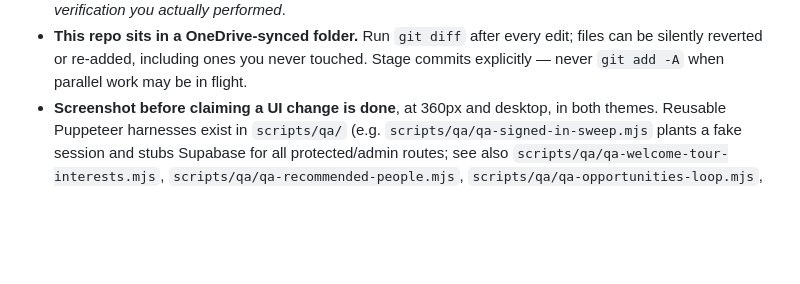
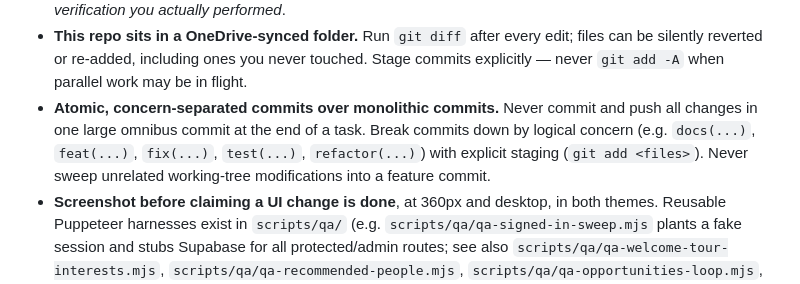
Before and after one commit to sahgyan9/friendly-learning-srmap, a Markdown page: AGENTS.md, the part around the change. Rendered like a GitHub page; blank space fills up the shorter version.

Commit message:
docs(agents): add atomic commit policy guidelines

```diff
--- a/AGENTS.md
+++ b/AGENTS.md
@@ -83,6 +83,11 @@ Deeper authorities it defers to: [FACULTY_AI_ROADMAP.md](FACULTY_AI_ROADMAP.md)
   edit; files can be silently reverted or re-added, including ones you never
   touched. Stage commits explicitly — never `git add -A` when parallel work may
   be in flight.
+- **Atomic, concern-separated commits over monolithic commits.** Never commit
+  and push all changes in one large omnibus commit at the end of a task. Break
+  commits down by logical concern (e.g. `docs(...)`, `feat(...)`, `fix(...)`,
+  `test(...)`, `refactor(...)`) with explicit staging (`git add <files>`).
+  Never sweep unrelated working-tree modifications into a feature commit.
 - **Screenshot before claiming a UI change is done**, at 360px and desktop, in
   both themes. Reusable Puppeteer harnesses exist in `scripts/qa/` (e.g.
   `scripts/qa/qa-signed-in-sweep.mjs` plants a fake session and stubs Supabase
```
